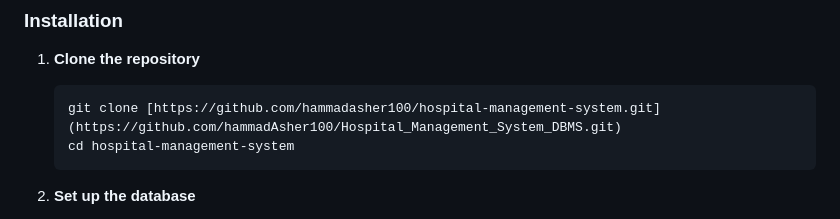
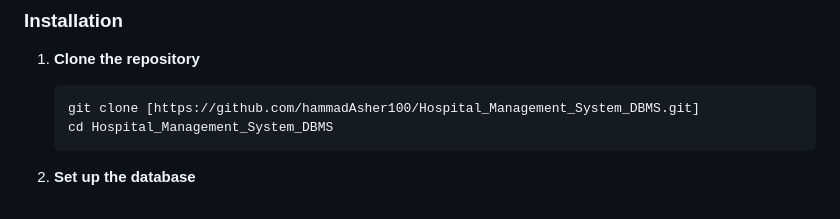
Before and after one commit to hammadAsher100/Hospital_Management_System_DBMS, a Markdown page: README.md, the part around the change. GitHub-like rendering.

````diff
--- a/README.md
+++ b/README.md
@@ -163,8 +163,8 @@ Billing           — Invoice and payment records
 
 1. **Clone the repository**
    ```bash
-   git clone [https://github.com/hammadasher100/hospital-management-system.git](https://github.com/hammadAsher100/Hospital_Management_System_DBMS.git)
-   cd hospital-management-system
+   git clone [https://github.com/hammadAsher100/Hospital_Management_System_DBMS.git]
+   cd Hospital_Management_System_DBMS
    ```
 
 2. **Set up the database**
````
